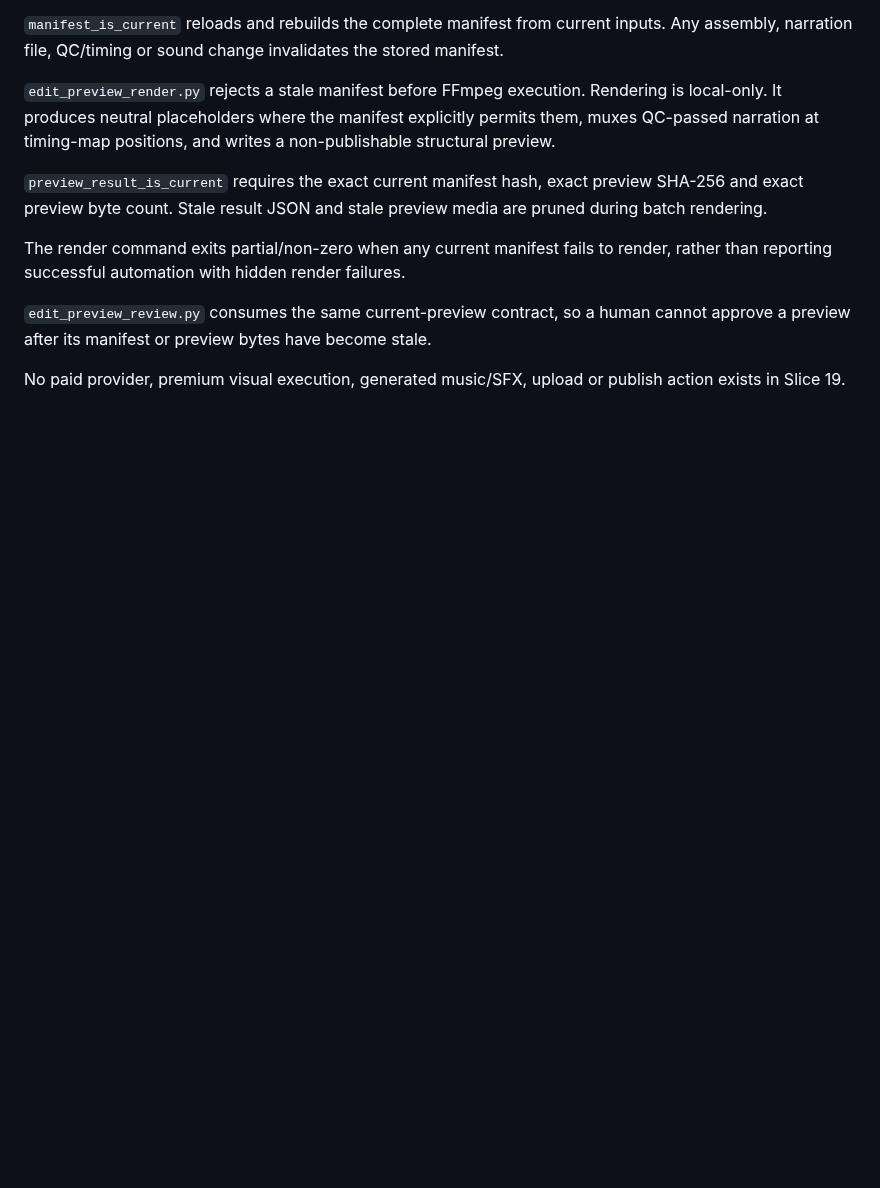
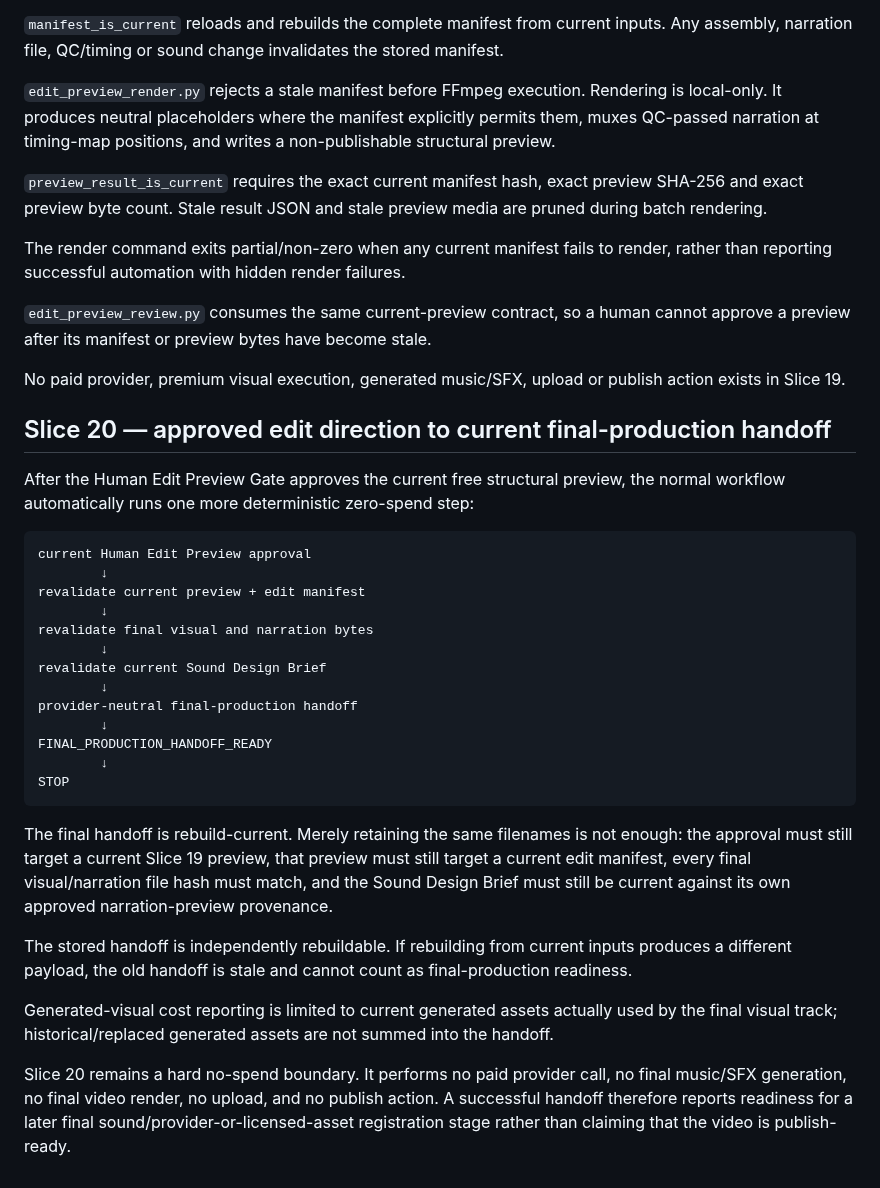
Before and after one commit to Rasatabula1971/Youtube-Production, a Markdown page: production_engine/PRODUCTION_ENGINE.md, the part around the change. Rendered like a GitHub page; blank space fills up the shorter version.

Commit message:
Document Slice 20 production boundary

````diff
--- a/production_engine/PRODUCTION_ENGINE.md
+++ b/production_engine/PRODUCTION_ENGINE.md
@@ -511,3 +511,43 @@ stale.
 
 No paid provider, premium visual execution, generated music/SFX, upload or
 publish action exists in Slice 19.
+## Slice 20 — approved edit direction to current final-production handoff
+
+After the Human Edit Preview Gate approves the current free structural preview,
+the normal workflow automatically runs one more deterministic zero-spend step:
+
+```text
+current Human Edit Preview approval
+        ↓
+revalidate current preview + edit manifest
+        ↓
+revalidate final visual and narration bytes
+        ↓
+revalidate current Sound Design Brief
+        ↓
+provider-neutral final-production handoff
+        ↓
+FINAL_PRODUCTION_HANDOFF_READY
+        ↓
+STOP
+```
+
+The final handoff is rebuild-current. Merely retaining the same filenames is not
+enough: the approval must still target a current Slice 19 preview, that preview
+must still target a current edit manifest, every final visual/narration file
+hash must match, and the Sound Design Brief must still be current against its
+own approved narration-preview provenance.
+
+The stored handoff is independently rebuildable. If rebuilding from current
+inputs produces a different payload, the old handoff is stale and cannot count
+as final-production readiness.
+
+Generated-visual cost reporting is limited to current generated assets actually
+used by the final visual track; historical/replaced generated assets are not
+summed into the handoff.
+
+Slice 20 remains a hard no-spend boundary. It performs no paid provider call,
+no final music/SFX generation, no final video render, no upload, and no publish
+action. A successful handoff therefore reports readiness for a later final
+sound/provider-or-licensed-asset registration stage rather than claiming that
+the video is publish-ready.
````
